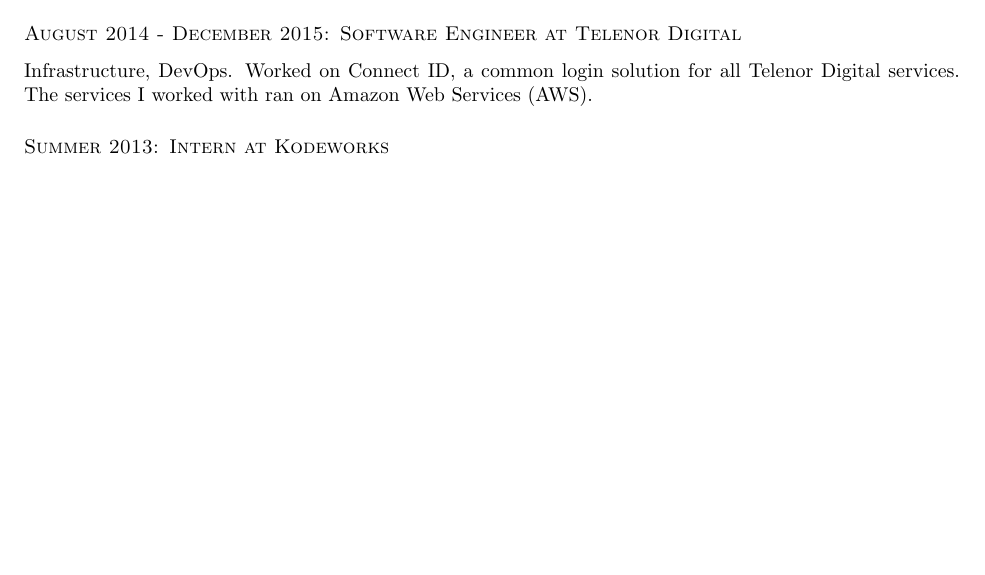
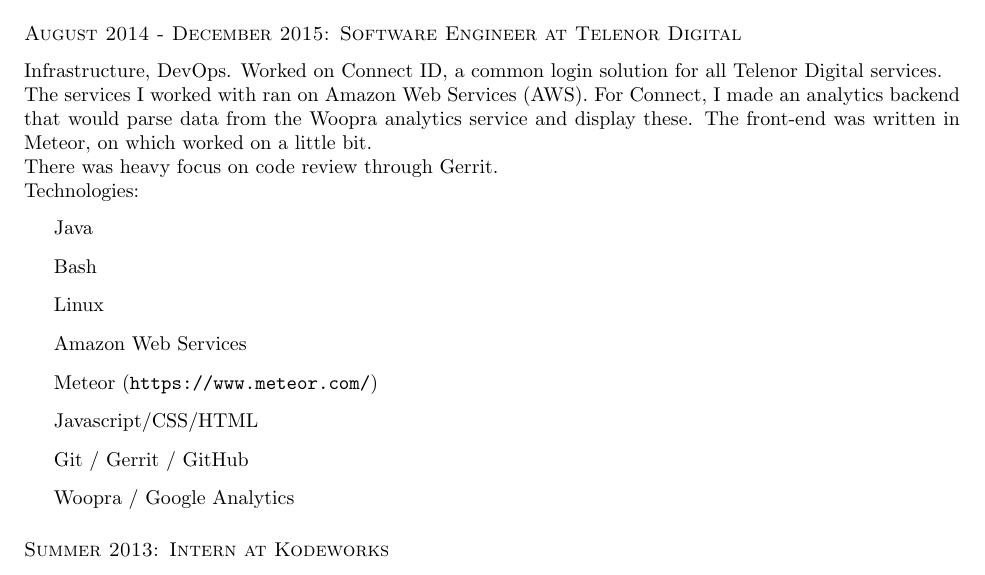
Before and after one commit to flyrev/CV, a LaTeX document (english.tex): part of page 2 of 2, cut so that both start at the same text, the shorter picture padded with empty space. Compiled offline with pdfLaTeX.

Commit message:
Add tech sections

```diff
--- a/english.tex
+++ b/english.tex
@@ -132,7 +132,22 @@
 
 \subsection*{August 2014 - December 2015: Software Engineer at Telenor Digital}
 Infrastructure, DevOps. Worked on Connect ID, a common login solution for all Telenor Digital services.
-The services I worked with ran on Amazon Web Services (AWS).
+
+The services I worked with ran on Amazon Web Services (AWS). For Connect, I made an analytics backend that would parse data from the Woopra analytics service and display these. The front-end was written in Meteor, on which worked on a little bit.
+
+There was heavy focus on code review through Gerrit.
+
+Technologies:
+\begin{itemize}
+\item Java
+\item Bash
+\item Linux
+\item Amazon Web Services
+\item Meteor (\url{https://www.meteor.com/})
+\item Javascript/CSS/HTML
+\item Git / Gerrit / GitHub
+\item Woopra / Google Analytics
+\end{itemize}
 
 \subsection*{Summer 2013: Intern at Kodeworks}
 I worked on a project called ``secure mobile platform'' for a small company
```
